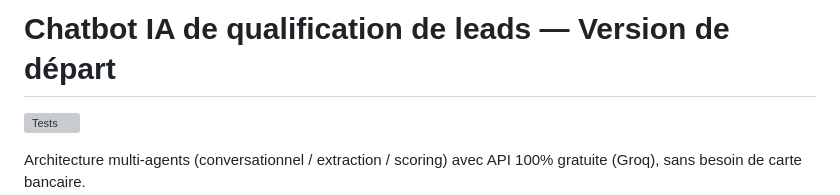
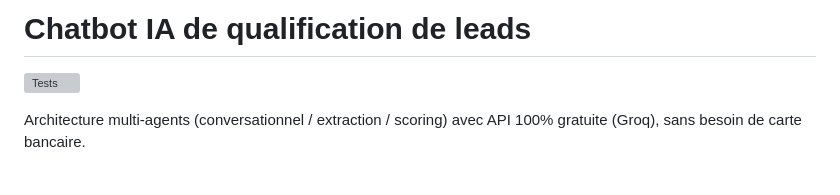
Before and after one commit to KO439/lead-qualifier-chatbot, a Markdown page: README.md, the part around the change. GitHub-like rendering; blank space fills up the shorter version; grey boxes are pictures that could not be loaded.

```diff
--- a/README.md
+++ b/README.md
@@ -1,4 +1,4 @@
-# Chatbot IA de qualification de leads — Version de départ
+# Chatbot IA de qualification de leads
 
 
 
```
